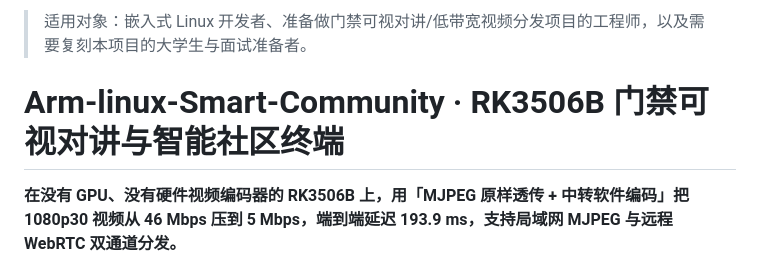
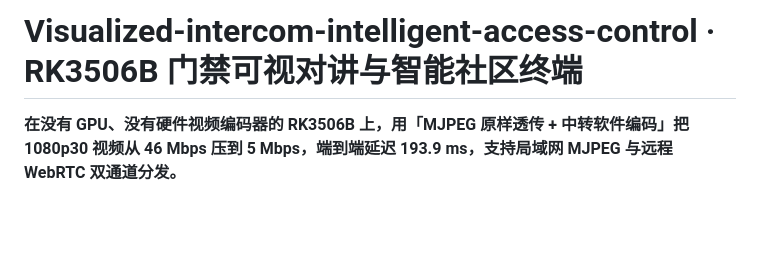
Before and after one commit to riverchener/Visualized-intercom-intelligent-access-control, a Markdown page: README.md, the part around the change. Drawn GitHub-style; blank space fills up the shorter version.

```diff
--- a/README.md
+++ b/README.md
@@ -1,6 +1,4 @@
-> 适用对象：嵌入式 Linux 开发者、准备做门禁可视对讲/低带宽视频分发项目的工程师，以及需要复刻本项目的大学生与面试准备者。
-
-# Arm-linux-Smart-Community · RK3506B 门禁可视对讲与智能社区终端
+#  Visualized-intercom-intelligent-access-control · RK3506B 门禁可视对讲与智能社区终端
 
 **在没有 GPU、没有硬件视频编码器的 RK3506B 上，用「MJPEG 原样透传 + 中转软件编码」把 1080p30 视频从 46 Mbps 压到 5 Mbps，端到端延迟 193.9 ms，支持局域网 MJPEG 与远程 WebRTC 双通道分发。**
 
```
